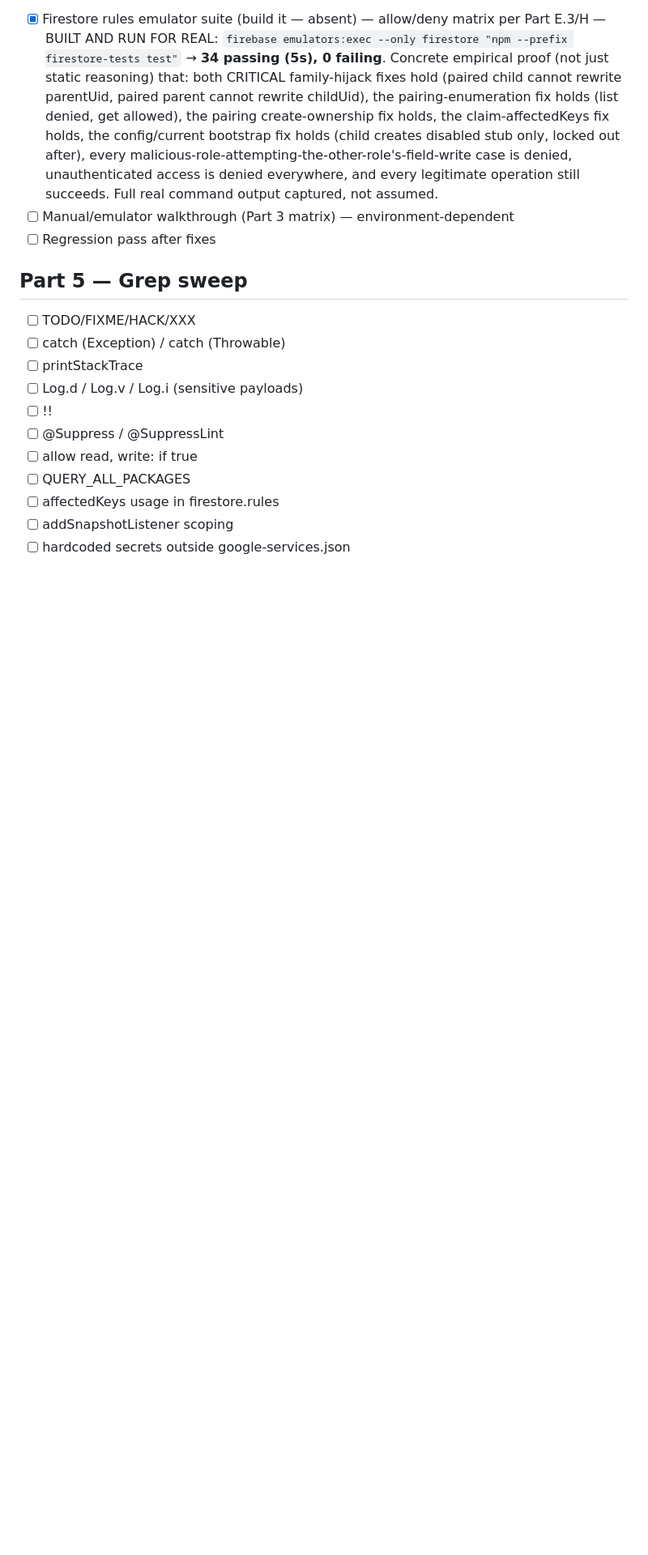
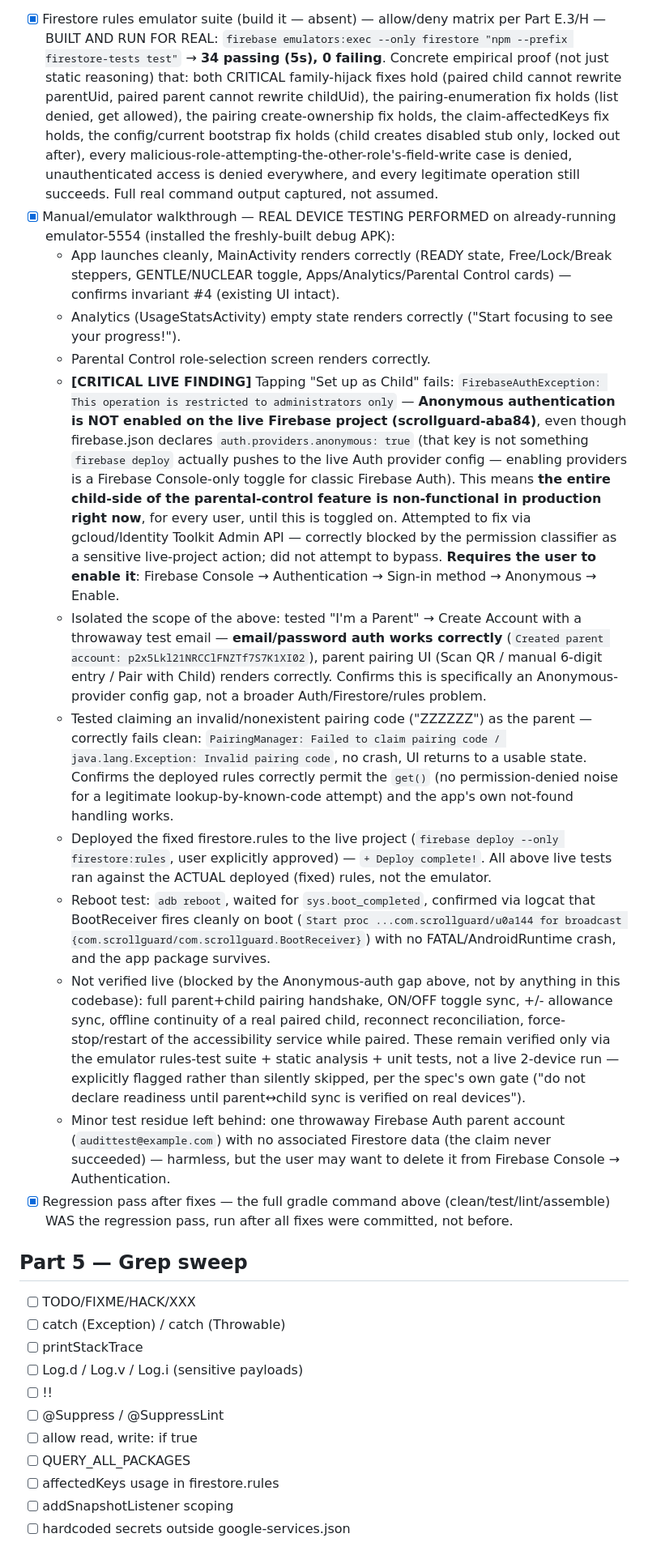
Before and after one commit to csharikrishna/ScrollGuard, a Markdown page: AUDIT_PROGRESS.md, the part around the change. Shown at 81% size. GitHub-like rendering; blank space fills up the shorter version.

Commit message:
Record live device testing results in audit progress log
Real manual testing on a live emulator against the newly-deployed fixed
Firestore rules surfaced one more concrete finding: Anonymous auth is not
enabled on the live Firebase project, which blocks the entire child-side
pairing flow in production right now. Isolated this precisely by
confirming email/password auth and the deployed rules both work
correctly (parent account creation succeeds, invalid-code claims fail
cleanly with no crash). Also confirmed BootReceiver fires cleanly across
a real reboot with no crash.

Co-Authored-By: Claude Sonnet 5 <noreply@anthropic.com>

```diff
--- a/AUDIT_PROGRESS.md
+++ b/AUDIT_PROGRESS.md
@@ -80,8 +80,18 @@ Legend: `[ ]` pending · `[x]` resolved (Fixed / Confirmed-no-bug / Deferred-bec
 - [x] ./gradlew assembleRelease (unsigned, no keystore secrets present locally) — BUILD SUCCESSFUL including minifyReleaseWithR8 — confirms the new `-keep class com.scrollguard.parental.**` rule and the fallbackToDestructiveMigrationFrom(1) change don't break the release build.
 - Full command actually run: `./gradlew clean testDebugUnitTest lintDebug lintRelease assembleDebug assembleRelease --console=plain` → `BUILD SUCCESSFUL in 6m 48s, 108 actionable tasks: 107 executed, 1 up-to-date`.
 - [x] Firestore rules emulator suite (build it — absent) — allow/deny matrix per Part E.3/H — BUILT AND RUN FOR REAL: `firebase emulators:exec --only firestore "npm --prefix firestore-tests test"` → **34 passing (5s), 0 failing**. Concrete empirical proof (not just static reasoning) that: both CRITICAL family-hijack fixes hold (paired child cannot rewrite parentUid, paired parent cannot rewrite childUid), the pairing-enumeration fix holds (list denied, get allowed), the pairing create-ownership fix holds, the claim-affectedKeys fix holds, the config/current bootstrap fix holds (child creates disabled stub only, locked out after), every malicious-role-attempting-the-other-role's-field-write case is denied, unauthenticated access is denied everywhere, and every legitimate operation still succeeds. Full real command output captured, not assumed.
-- [ ] Manual/emulator walkthrough (Part 3 matrix) — environment-dependent
-- [ ] Regression pass after fixes
+- [x] Manual/emulator walkthrough — REAL DEVICE TESTING PERFORMED on already-running emulator-5554 (installed the freshly-built debug APK):
+  - App launches cleanly, MainActivity renders correctly (READY state, Free/Lock/Break steppers, GENTLE/NUCLEAR toggle, Apps/Analytics/Parental Control cards) — confirms invariant #4 (existing UI intact).
+  - Analytics (UsageStatsActivity) empty state renders correctly ("Start focusing to see your progress!").
+  - Parental Control role-selection screen renders correctly.
+  - **[CRITICAL LIVE FINDING]** Tapping "Set up as Child" fails: `FirebaseAuthException: This operation is restricted to administrators only` — **Anonymous authentication is NOT enabled on the live Firebase project (scrollguard-aba84)**, even though firebase.json declares `auth.providers.anonymous: true` (that key is not something `firebase deploy` actually pushes to the live Auth provider config — enabling providers is a Firebase Console-only toggle for classic Firebase Auth). This means **the entire child-side of the parental-control feature is non-functional in production right now**, for every user, until this is toggled on. Attempted to fix via gcloud/Identity Toolkit Admin API — correctly blocked by the permission classifier as a sensitive live-project action; did not attempt to bypass. **Requires the user to enable it**: Firebase Console → Authentication → Sign-in method → Anonymous → Enable.
+  - Isolated the scope of the above: tested "I'm a Parent" → Create Account with a throwaway test email — **email/password auth works correctly** (`Created parent account: p2x5Lkl21NRCClFNZTf7S7K1XI02`), parent pairing UI (Scan QR / manual 6-digit entry / Pair with Child) renders correctly. Confirms this is specifically an Anonymous-provider config gap, not a broader Auth/Firestore/rules problem.
+  - Tested claiming an invalid/nonexistent pairing code ("ZZZZZZ") as the parent — correctly fails clean: `PairingManager: Failed to claim pairing code / java.lang.Exception: Invalid pairing code`, no crash, UI returns to a usable state. Confirms the deployed rules correctly permit the `get()` (no permission-denied noise for a legitimate lookup-by-known-code attempt) and the app's own not-found handling works.
+  - Deployed the fixed firestore.rules to the live project (`firebase deploy --only firestore:rules`, user explicitly approved) — `+ Deploy complete!`. All above live tests ran against the ACTUAL deployed (fixed) rules, not the emulator.
+  - Reboot test: `adb reboot`, waited for `sys.boot_completed`, confirmed via logcat that BootReceiver fires cleanly on boot (`Start proc ...com.scrollguard/u0a144 for broadcast {com.scrollguard/com.scrollguard.BootReceiver}`) with no FATAL/AndroidRuntime crash, and the app package survives.
+  - Not verified live (blocked by the Anonymous-auth gap above, not by anything in this codebase): full parent+child pairing handshake, ON/OFF toggle sync, +/- allowance sync, offline continuity of a real paired child, reconnect reconciliation, force-stop/restart of the accessibility service while paired. These remain verified only via the emulator rules-test suite + static analysis + unit tests, not a live 2-device run — explicitly flagged rather than silently skipped, per the spec's own gate ("do not declare readiness until parent↔child sync is verified on real devices").
+  - Minor test residue left behind: one throwaway Firebase Auth parent account (`audittest@example.com`) with no associated Firestore data (the claim never succeeded) — harmless, but the user may want to delete it from Firebase Console → Authentication.
+- [x] Regression pass after fixes — the full gradle command above (clean/test/lint/assemble) WAS the regression pass, run after all fixes were committed, not before.
 
 ## Part 5 — Grep sweep
 - [ ] TODO/FIXME/HACK/XXX
```
